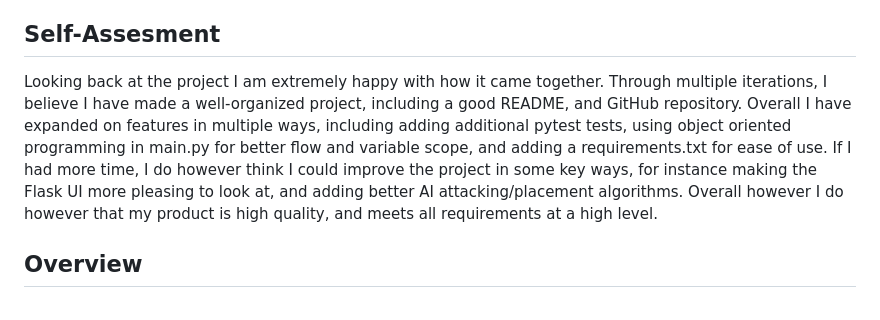
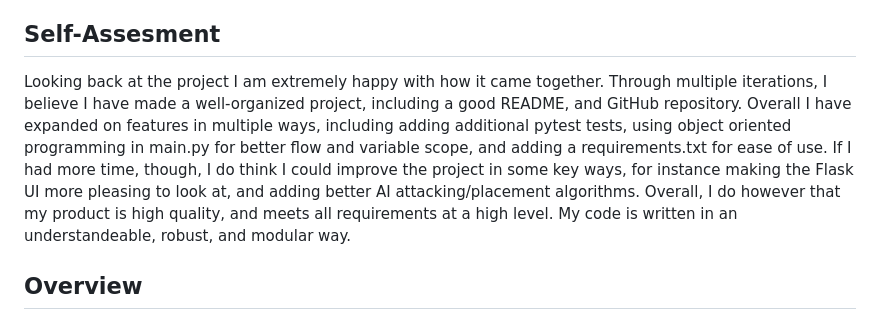
Before and after one commit to Sam-de-Ham/Programming-Coursework, a Markdown page: README.md, the part around the change. Rendered like a GitHub page.

```diff
--- a/README.md
+++ b/README.md
@@ -57,7 +57,7 @@ Date of Submission : 15/12/2023
 
 
 ## Self-Assesment
-Looking back at the project I am extremely happy with how it came together. Through multiple iterations, I believe I have made a well-organized project, including a good README, and GitHub repository. Overall I have expanded on features in multiple ways, including adding additional pytest tests, using object oriented programming in main.py for better flow and variable scope, and adding a requirements.txt for ease of use. If I had more time, I do however think I could improve the project in some key ways, for instance making the Flask UI more pleasing to look at, and adding better AI attacking/placement algorithms. Overall however I do however that my product is high quality, and meets all requirements at a high level.
+Looking back at the project I am extremely happy with how it came together. Through multiple iterations, I believe I have made a well-organized project, including a good README, and GitHub repository. Overall I have expanded on features in multiple ways, including adding additional pytest tests, using object oriented programming in main.py for better flow and variable scope, and adding a requirements.txt for ease of use. If I had more time, though, I do think I could improve the project in some key ways, for instance making the Flask UI more pleasing to look at, and adding better AI attacking/placement algorithms. Overall, I do however that my product is high quality, and meets all requirements at a high level. My code is written in an understandeable, robust, and modular way.
 
 ## Overview
 The Battleship game is a multiplayer game where players take turns trying to sink each other's battleships on a tiled square game board. This project creates the logic for this game in Python, and then connects it to a UI through Flask.
```
